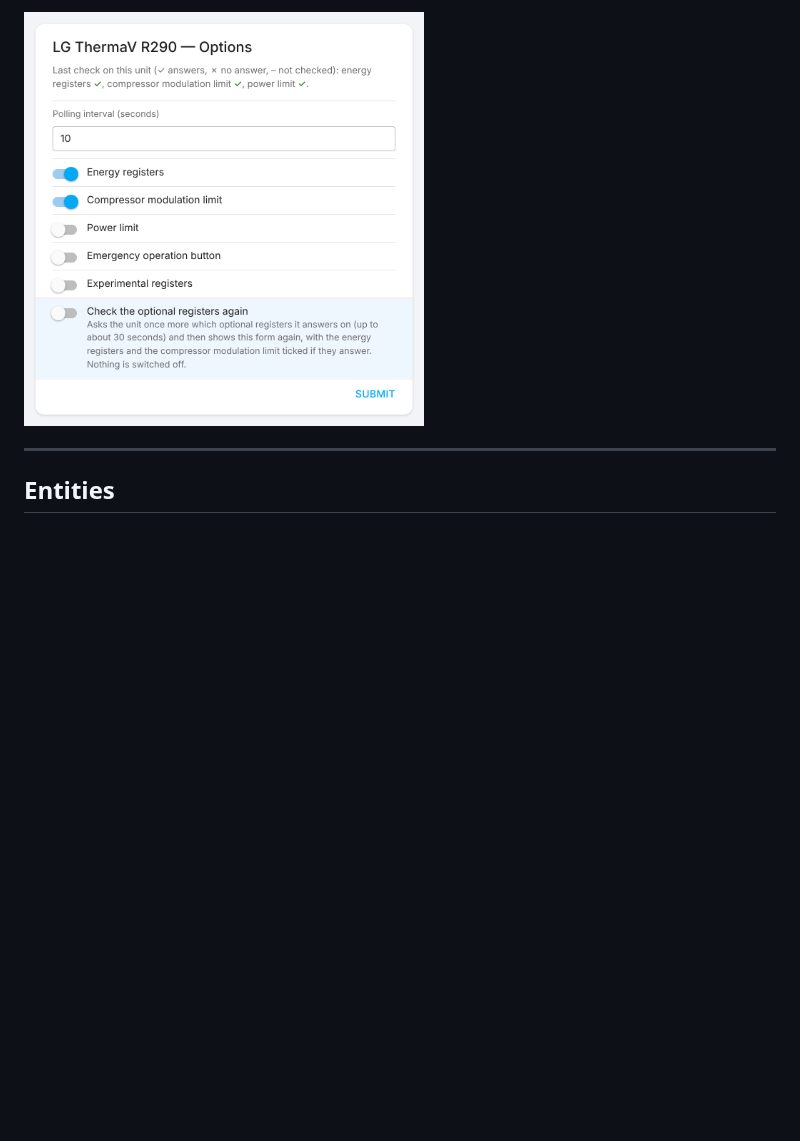
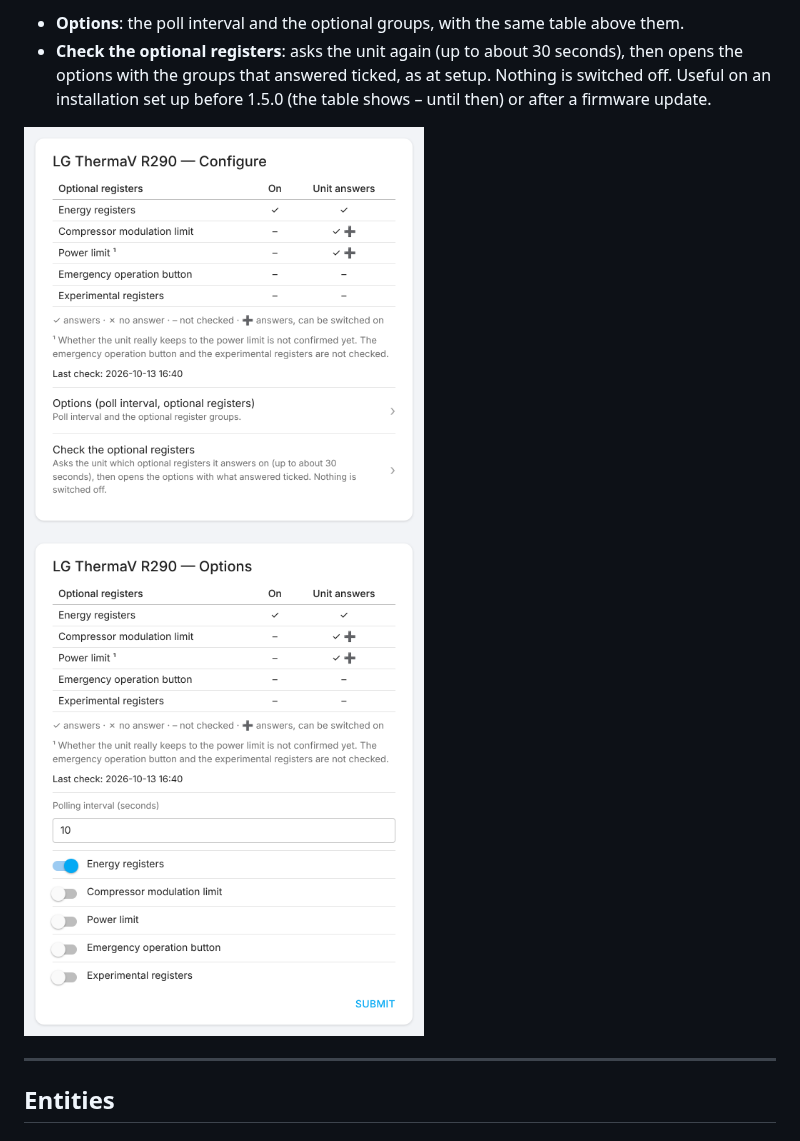
Before and after one commit to cjungde/ha-lg-thermav-modbus, a Markdown page: README.md, the part around one of its changes. GitHub-like rendering; pictures changed too: docs/images/setup-menu.png (added), docs/images/setup-options.png; blank space fills up the shorter version.

```diff
--- a/README.md
+++ b/README.md
@@ -132,5 +132,9 @@ The last result is shown again under *Configure*. Tick **Check the optional regi
 
-<img src="docs/images/setup-options.png" alt="Configure: the last check result, the options, and Check the optional registers again" width="400">
+- **Options**: the poll interval and the optional groups, with the same table above them.
+- **Check the optional registers**: asks the unit again (up to about 30 seconds), then opens the options with the groups that answered ticked, as at setup. Nothing is switched off. Useful on an installation set up before 1.5.0 (the table shows – until then) or after a firmware update.
+
+<img src="docs/images/setup-menu.png" alt="Configure: a table of the optional groups with the columns On and Unit answers, and the menu entries Options and Check the optional registers" width="400"><br>
+<img src="docs/images/setup-options.png" alt="Configure, Options: the same table, the poll interval and the optional groups" width="400">
 
 ---
 
```
Also changed, not shown: other parts of README.md (+2 -2 lines), docs/images/setup-features.png, 6 other files.
